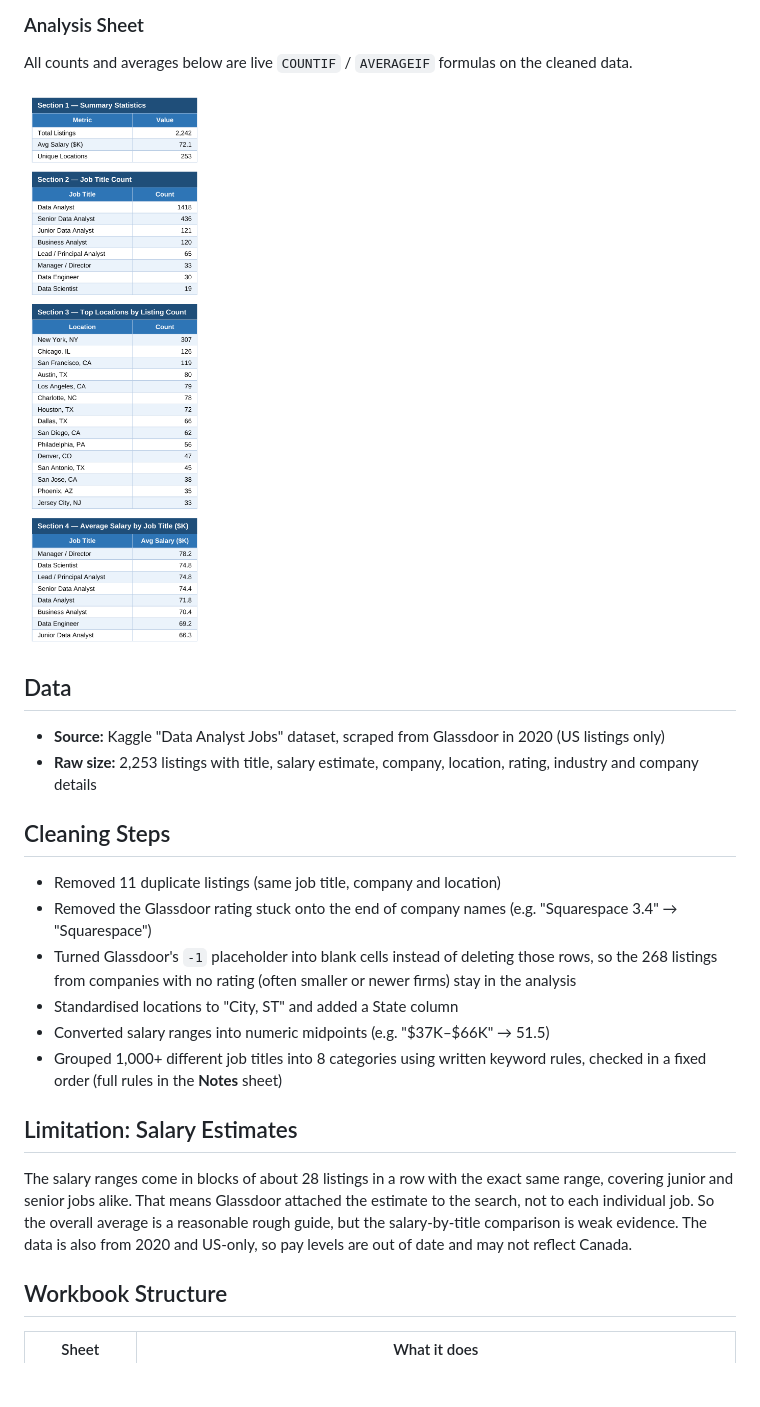
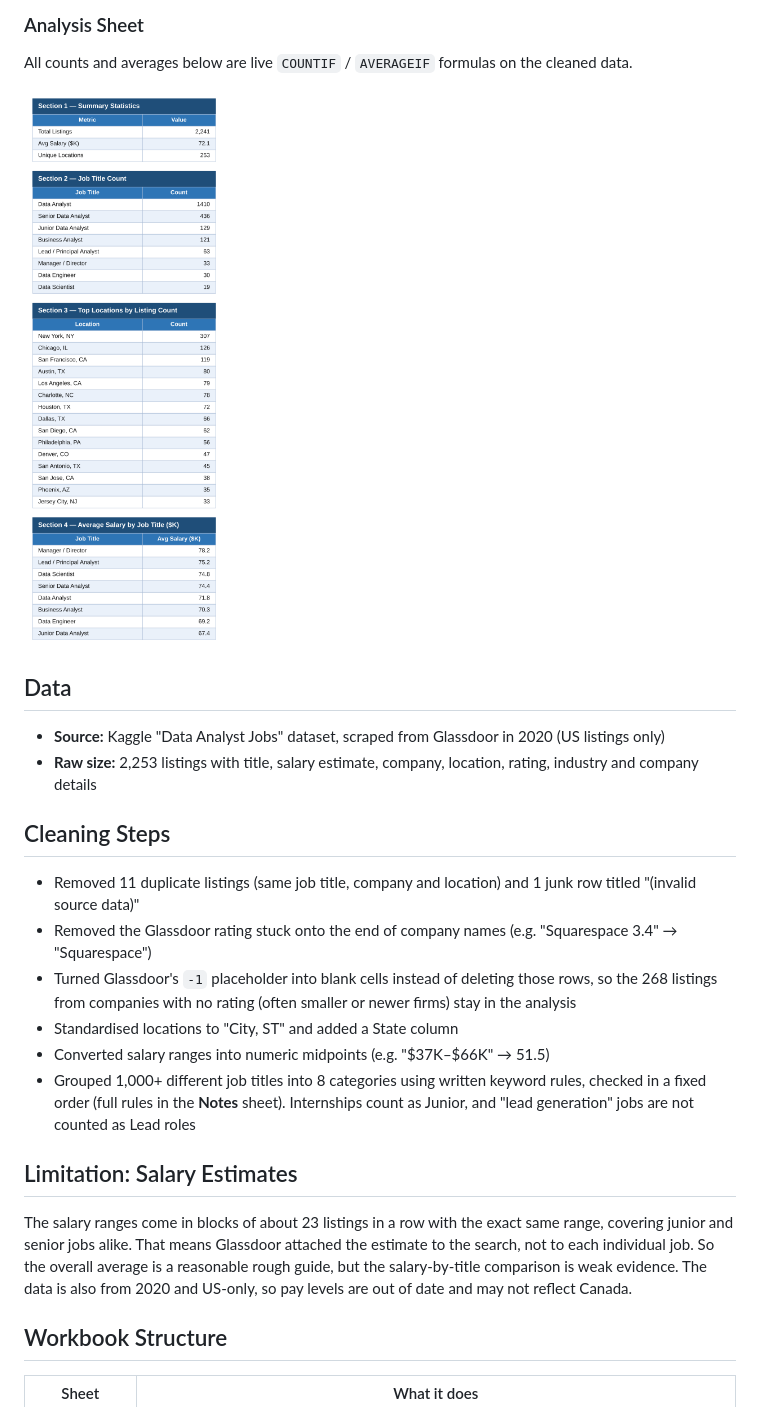
Before and after one commit to yanismunga/data-analyst-job-analysis-excel, a Markdown page: README.md, the part around one of its changes. GitHub-like rendering; pictures changed too: workbook-analysis.png; blank space fills up the shorter version.

```diff
--- a/README.md
+++ b/README.md
@@ -30,16 +30,16 @@ All counts and averages below are live `COUNTIF` / `AVERAGEIF` formulas on the c
 
 ## Cleaning Steps
 
-- Removed 11 duplicate listings (same job title, company and location)
+- Removed 11 duplicate listings (same job title, company and location) and 1 junk row titled "(invalid source data)"
 - Removed the Glassdoor rating stuck onto the end of company names (e.g. "Squarespace 3.4" → "Squarespace")
 - Turned Glassdoor's `-1` placeholder into blank cells instead of deleting those rows, so the 268 listings from companies with no rating (often smaller or newer firms) stay in the analysis
 - Standardised locations to "City, ST" and added a State column
 - Converted salary ranges into numeric midpoints (e.g. "$37K–$66K" → 51.5)
-- Grouped 1,000+ different job titles into 8 categories using written keyword rules, checked in a fixed order (full rules in the **Notes** sheet)
+- Grouped 1,000+ different job titles into 8 categories using written keyword rules, checked in a fixed order (full rules in the **Notes** sheet). Internships count as Junior, and "lead generation" jobs are not counted as Lead roles
 
 ## Limitation: Salary Estimates
 
-The salary ranges come in blocks of about 28 listings in a row with the exact same range, covering junior and senior jobs alike. That means Glassdoor attached the estimate to the search, not to each individual job. So the overall average is a reasonable rough guide, but the salary-by-title comparison is weak evidence. The data is also from 2020 and US-only, so pay levels are out of date and may not reflect Canada.
+The salary ranges come in blocks of about 23 listings in a row with the exact same range, covering junior and senior jobs alike. That means Glassdoor attached the estimate to the search, not to each individual job. So the overall average is a reasonable rough guide, but the salary-by-title comparison is weak evidence. The data is also from 2020 and US-only, so pay levels are out of date and may not reflect Canada.
 
 ## Workbook Structure
 
```
Also changed, not shown: other parts of README.md (+4 -4 lines), job_titles.png, 1 other file.
